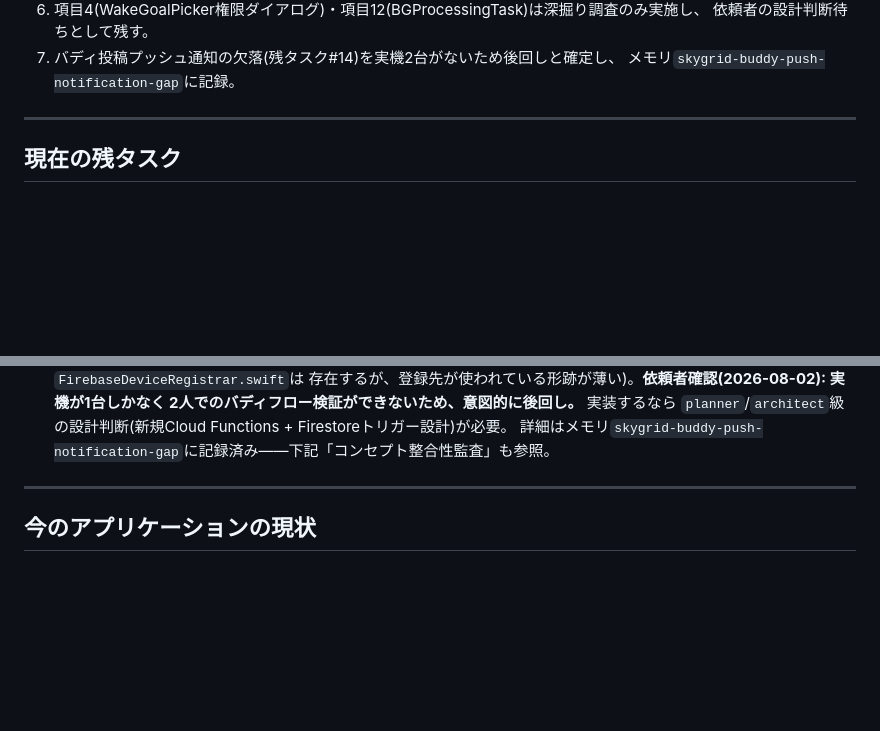
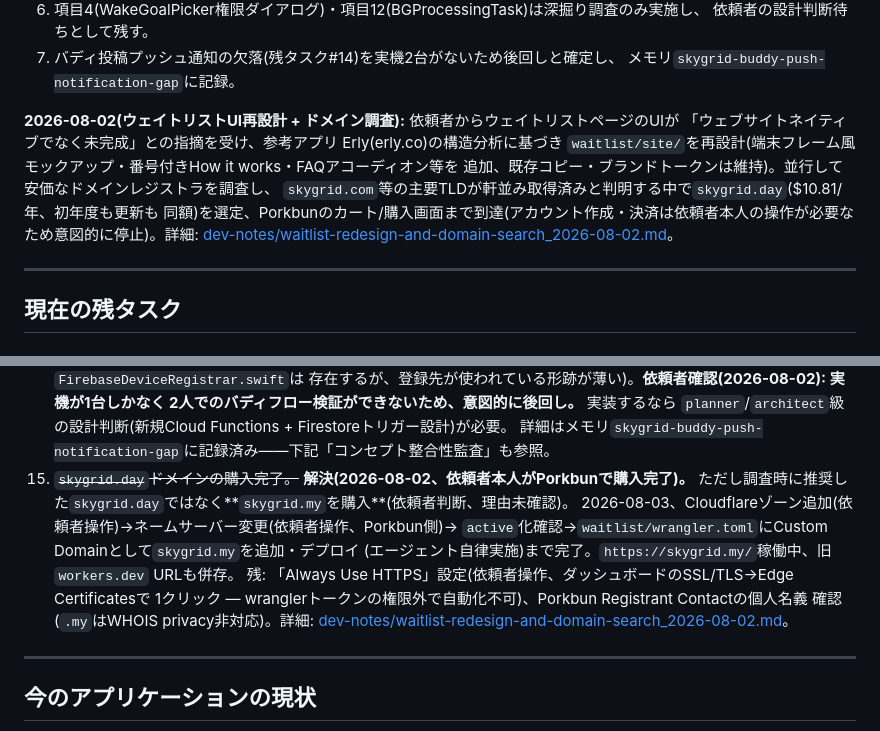
Before and after one commit to Tak-min/SkyGrid, a Markdown page: VISION.md, 2 parts joined by grey strips. Drawn GitHub-style; blank space fills up the shorter version.

Commit message:
docs: record waitlist launch and domain handoff

```diff
--- a/VISION.md
+++ b/VISION.md
@@ -79,6 +79,15 @@ Live Activity + フォローアップ通知を新規Widget Extension込みで実
    依頼者の設計判断待ちとして残す。
 7. バディ投稿プッシュ通知の欠落(残タスク#14)を実機2台がないため後回しと確定し、
    メモリ`skygrid-buddy-push-notification-gap`に記録。
+
+**2026-08-02(ウェイトリストUI再設計 + ドメイン調査):** 依頼者からウェイトリストページのUIが
+「ウェブサイトネイティブでなく未完成」との指摘を受け、参考アプリ Erly(erly.co)の構造分析に基づき
+`waitlist/site/`を再設計(端末フレーム風モックアップ・番号付きHow it works・FAQアコーディオン等を
+追加、既存コピー・ブランドトークンは維持)。並行して安価なドメインレジストラを調査し、
+`skygrid.com`等の主要TLDが軒並み取得済みと判明する中で`skygrid.day`($10.81/年、初年度も更新も
+同額)を選定、Porkbunのカート/購入画面まで到達(アカウント作成・決済は依頼者本人の操作が必要な
+ため意図的に停止)。詳細:
+[dev-notes/waitlist-redesign-and-domain-search_2026-08-02.md](dev-notes/waitlist-redesign-and-domain-search_2026-08-02.md)。
 
 ---
 
@@ -191,6 +200,15 @@ Live Activity + フォローアップ通知を新規Widget Extension込みで実
     2人でのバディフロー検証ができないため、意図的に後回し。** 実装するなら
     `planner`/`architect`級の設計判断(新規Cloud Functions + Firestoreトリガー設計)が必要。
     詳細はメモリ`skygrid-buddy-push-notification-gap`に記録済み——下記「コンセプト整合性監査」も参照。
+15. ~~`skygrid.day`ドメインの購入完了。~~ **解決(2026-08-02、依頼者本人がPorkbunで購入完了)。**
+    ただし調査時に推奨した`skygrid.day`ではなく**`skygrid.my`を購入**(依頼者判断、理由未確認)。
+    2026-08-03、Cloudflareゾーン追加(依頼者操作)→ネームサーバー変更(依頼者操作、Porkbun側)→
+    `active`化確認→`waitlist/wrangler.toml`にCustom Domainとして`skygrid.my`を追加・デプロイ
+    (エージェント自律実施)まで完了。`https://skygrid.my/`稼働中、旧`workers.dev` URLも併存。
+    残: 「Always Use HTTPS」設定(依頼者操作、ダッシュボードのSSL/TLS→Edge Certificatesで
+    1クリック — wranglerトークンの権限外で自動化不可)、Porkbun Registrant Contactの個人名義
+    確認(`.my`はWHOIS privacy非対応)。詳細:
+    [dev-notes/waitlist-redesign-and-domain-search_2026-08-02.md](dev-notes/waitlist-redesign-and-domain-search_2026-08-02.md)。
 
 ---
 
```
Also changed, not shown: dev-notes/waitlist-landing-page_2026-08-02.md (added, +66 -0 lines), dev-notes/waitlist-redesign-and-domain-search_2026-08-02.md (added, +193 -0 lines).
